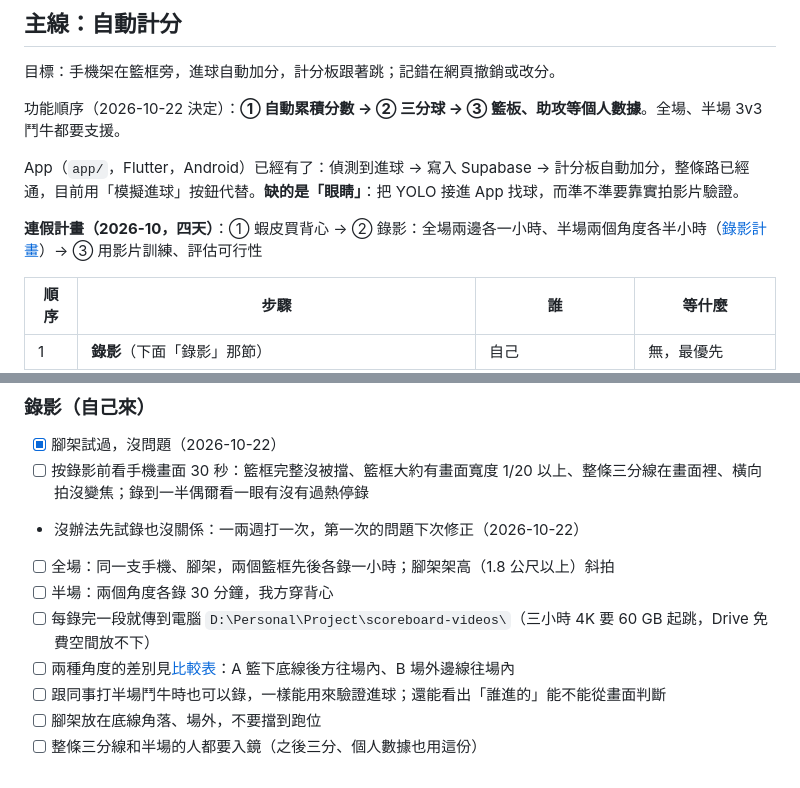
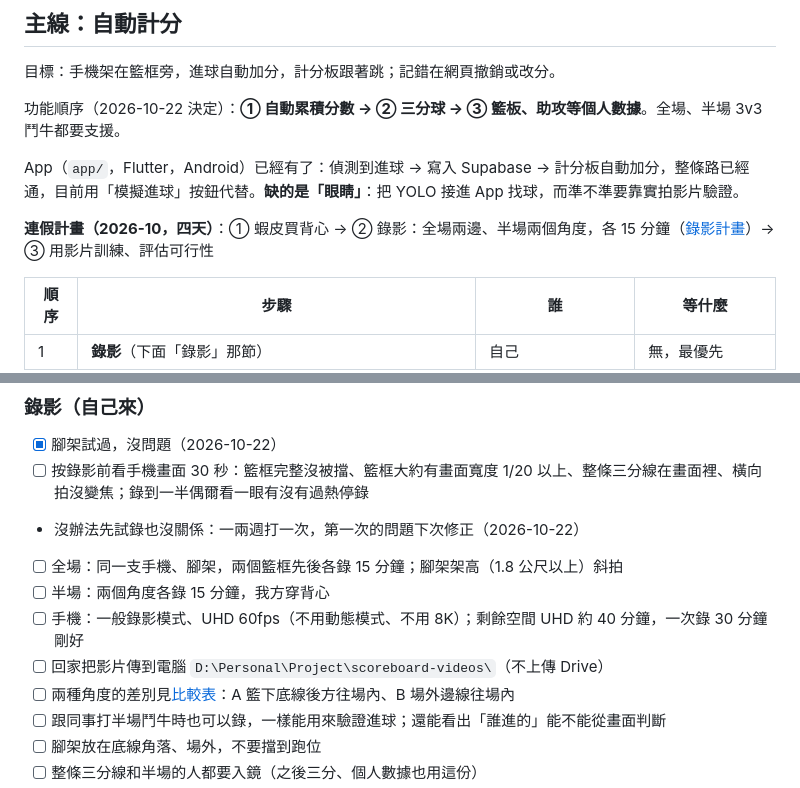
Before and after one commit to joechiboo/scoreboard, a Markdown page: docs/TODO.md, 2 parts joined by grey strips. GitHub-like rendering.

```diff
--- a/docs/TODO.md
+++ b/docs/TODO.md
@@ -10,7 +10,7 @@
 
 App（`app/`，Flutter，Android）已經有了：偵測到進球 → 寫入 Supabase → 計分板自動加分，整條路已經通，目前用「模擬進球」按鈕代替。**缺的是「眼睛」**：把 YOLO 接進 App 找球，而準不準要靠實拍影片驗證。
 
-**連假計畫（2026-10，四天）**：① 蝦皮買背心 → ② 錄影：全場兩邊各一小時、半場兩個角度各半小時（[錄影計畫](recording-guide.md#連假錄影計畫2026-10)）→ ③ 用影片訓練、評估可行性
+**連假計畫（2026-10，四天）**：① 蝦皮買背心 → ② 錄影：全場兩邊、半場兩個角度，各 15 分鐘（[錄影計畫](recording-guide.md#連假錄影計畫2026-10)）→ ③ 用影片訓練、評估可行性
 
 | 順序 | 步驟 | 誰 | 等什麼 |
 | --- | --- | --- | --- |
@@ -28,9 +28,10 @@ App（`app/`，Flutter，Android）已經有了：偵測到進球 → 寫入 Sup
 - [x] 腳架試過，沒問題（2026-10-22）
 - [ ] 按錄影前看手機畫面 30 秒：籃框完整沒被擋、籃框大約有畫面寬度 1/20 以上、整條三分線在畫面裡、橫向拍沒變焦；錄到一半偶爾看一眼有沒有過熱停錄
 - 沒辦法先試錄也沒關係：一兩週打一次，第一次的問題下次修正（2026-10-22）
-- [ ] 全場：同一支手機、腳架，兩個籃框先後各錄一小時；腳架架高（1.8 公尺以上）斜拍
-- [ ] 半場：兩個角度各錄 30 分鐘，我方穿背心
-- [ ] 每錄完一段就傳到電腦 `D:\Personal\Project\scoreboard-videos\`（三小時 4K 要 60 GB 起跳，Drive 免費空間放不下）
+- [ ] 全場：同一支手機、腳架，兩個籃框先後各錄 15 分鐘；腳架架高（1.8 公尺以上）斜拍
+- [ ] 半場：兩個角度各錄 15 分鐘，我方穿背心
+- [ ] 手機：一般錄影模式、UHD 60fps（不用動態模式、不用 8K）；剩餘空間 UHD 約 40 分鐘，一次錄 30 分鐘剛好
+- [ ] 回家把影片傳到電腦 `D:\Personal\Project\scoreboard-videos\`（不上傳 Drive）
 - [ ] 兩種角度的差別見[比較表](recording-guide.md#兩種角度試錄比較)：A 籃下底線後方往場內、B 場外邊線往場內
 - [ ] 跟同事打半場鬥牛時也可以錄，一樣能用來驗證進球；還能看出「誰進的」能不能從畫面判斷
 - [ ] 腳架放在底線角落、場外，不要擋到跑位
```
Also changed, not shown: docs/recording-guide.md (+13 -8 lines).
